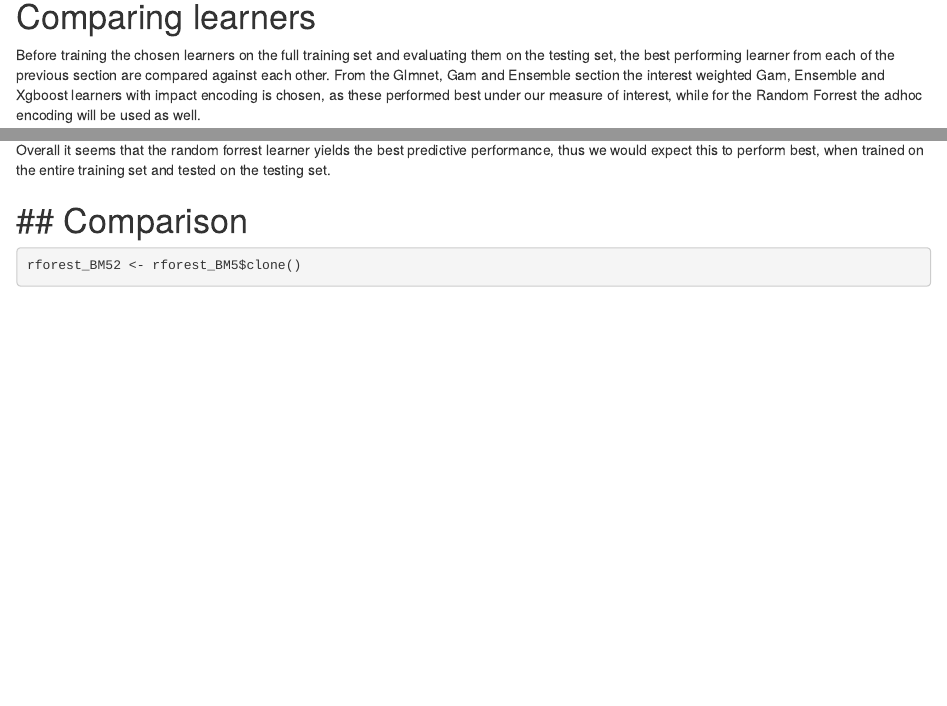
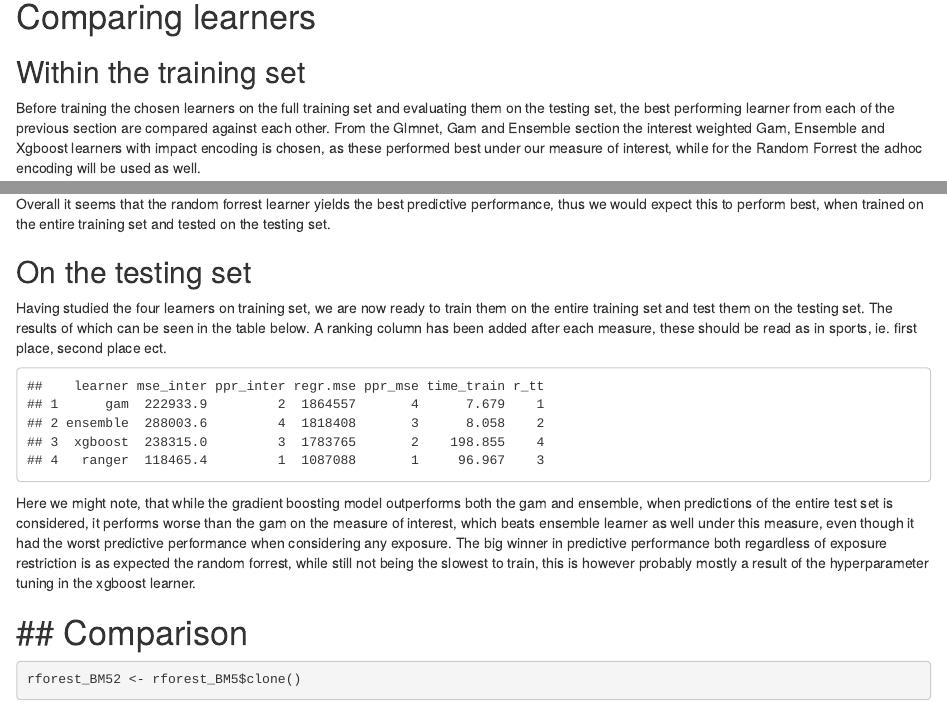
Before and after one commit to HVinther/IML_assignment_1, an R Markdown document (rapport.Rmd): the page in a window 1100 px wide, from 9620 px down before the commit and from 8920 px down after it, so that both start at the same text, and a second part further down, joined at a grey line. Rendered offline with R 4.5, knitr and Pandoc, with nearby package versions; some code elsewhere in the file could not run offline.

Commit message:
predictive performance på testsættet

````diff
--- a/rapport.Rmd
+++ b/rapport.Rmd
@@ -471,6 +471,8 @@ ggplot()+
 
 
 # Comparing learners
+
+## Within the training set
 
 Before training the chosen learners on the full training set and evaluating them on the testing set, the best performing learner from each of the previous section are compared against each other. From the Glmnet, Gam and Ensemble section the interest weighted Gam, Ensemble and Xgboost learners with impact encoding is chosen, as these performed best under our measure of interest, while for the Random Forrest the adhoc encoding will be used as well.
 
@@ -509,6 +511,21 @@ readRDS("bw_train_comp_aggr.rds")|>
 ```
 Overall it seems that the random forrest learner yields the best predictive performance, thus we would expect this to perform best, when trained on the entire training set and tested on the testing set.
 
+## On the testing set
+
+Having studied the four learners on training set, we are now ready to train them on the entire training set and test them on the testing set. The results of which can be seen in the table below. A ranking column has been added after each measure, these should be read as in sports, ie. first place, second place ect.
+
+```{r,echo = FALSE}
+readRDS("prediction_results.rds") |>
+  mutate(ppr_inter = rank(mse_inter),
+         ppr_mse = rank(regr.mse),
+         r_tt = rank(time_train))|>
+  select(c("learner","mse_inter","ppr_inter","regr.mse","ppr_mse","time_train","r_tt"))
+
+```
+
+Here we might note, that while the gradient boosting model outperforms both the gam and ensemble, when predictions of the entire test set is considered, it performs worse than the gam on the measure of interest, which beats ensemble learner as well under this measure, even though it had the worst predictive performance when considering any exposure. The big winner in predictive performance both regardless of exposure restriction is as expected the random forrest, while still not being the slowest to train, this is however probably mostly a result of the hyperparameter tuning in the xgboost learner.
+
 #
 
 ## Comparison
````
Also changed, not shown: rapport.Rmd (4 more changed lines).
